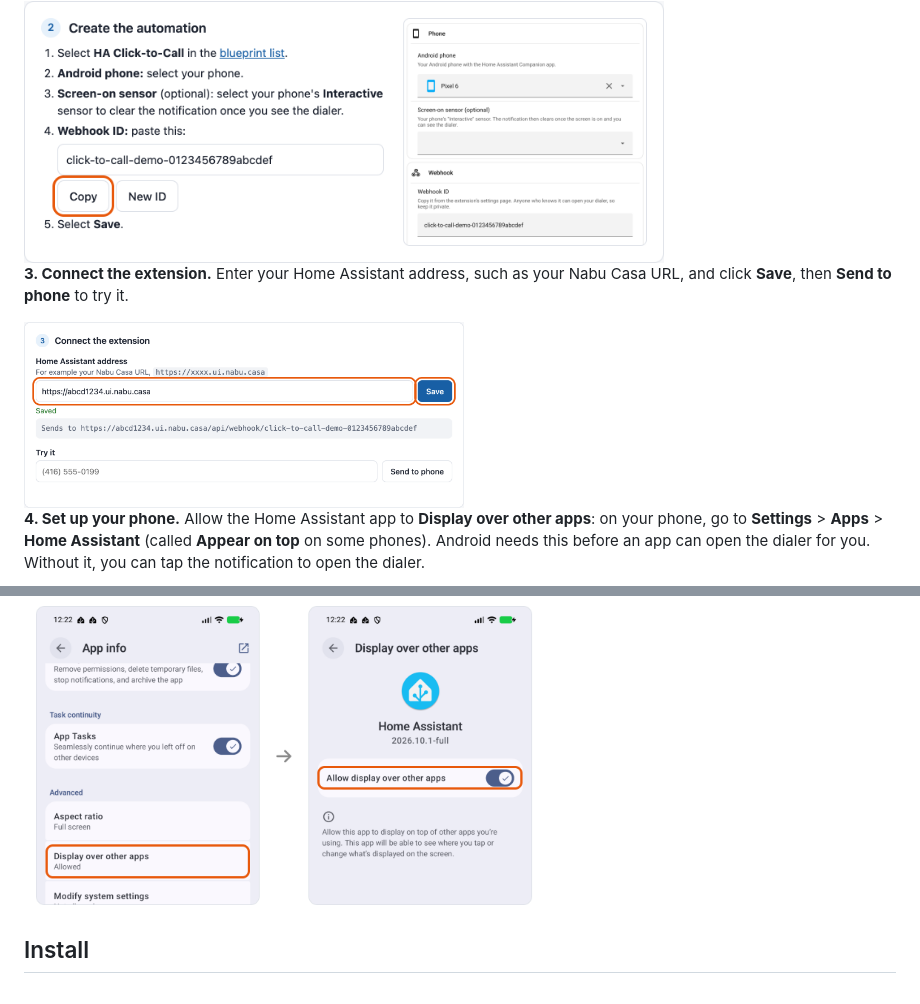
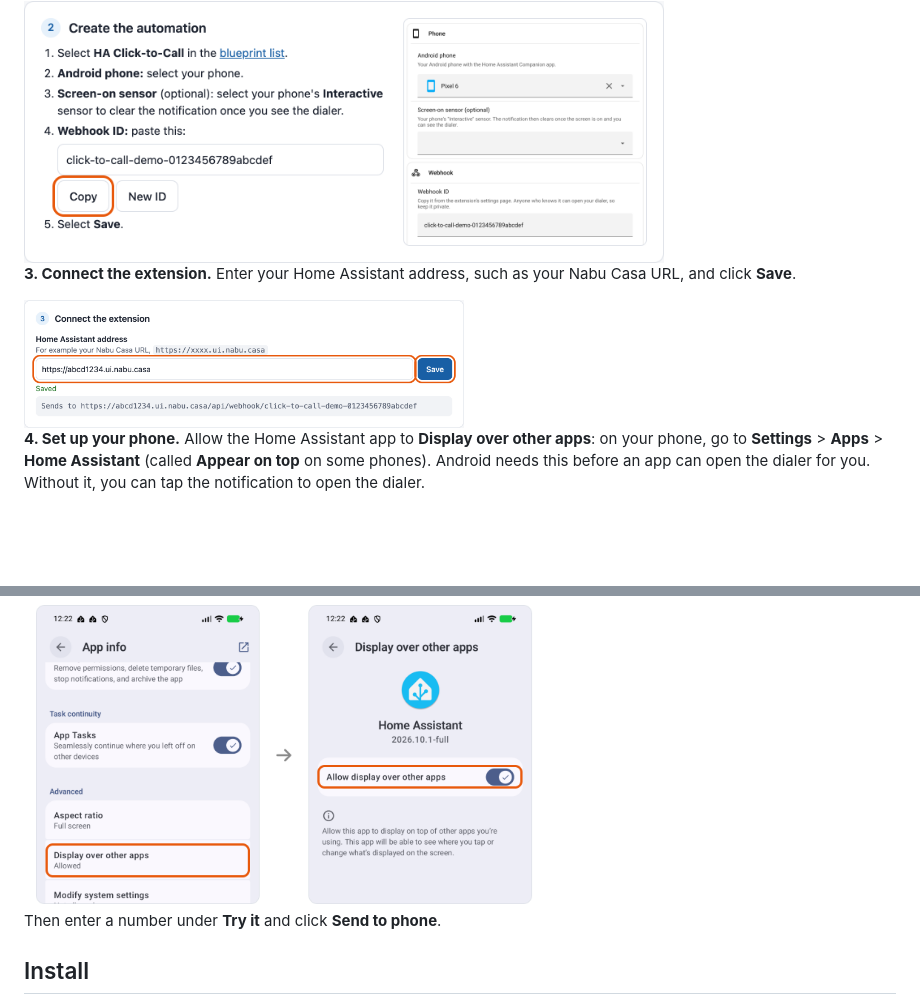
Before and after one commit to dk1/ha-click-to-call, a Markdown page: README.md, 2 parts joined by grey strips. Drawn GitHub-style; pictures changed too: docs/screenshots/settings-step3.png; blank space fills up the shorter version.

Commit message:
Move Try it to the end, after phone setup

```diff
--- a/README.md
+++ b/README.md
@@ -29,7 +29,7 @@ from the extension's settings.
 <img src="docs/screenshots/settings-step2.png" width="640" alt="Step 2 in the extension's settings, with the webhook ID and a Copy button.">
 
 **3. Connect the extension.** Enter your Home Assistant address, such as your Nabu Casa URL, and click
-**Save**, then **Send to phone** to try it.
+**Save**.
 
 <img src="docs/screenshots/settings-step3.png" width="440" alt="Step 3 in the extension's settings, with a Nabu Casa address and the Save button.">
 
@@ -38,6 +38,8 @@ from the extension's settings.
 before an app can open the dialer for you. Without it, you can tap the notification to open the dialer.
 
 <img src="docs/screenshots/phone-overlay-setting.png" width="520" alt="App info for Home Assistant with Display over other apps outlined, then the Allow display over other apps switch turned on.">
+
+Then enter a number under **Try it** and click **Send to phone**.
 
 ## Install
 Store listings for Chrome, Edge and Firefox are on the way. Until then, or if you'd rather not install from a
```
Also changed, not shown: store/images/screenshot-2-any-number.png, store/images/screenshot-3-blueprint.png, store/images/screenshot-4-connect.png, 1 other file.
